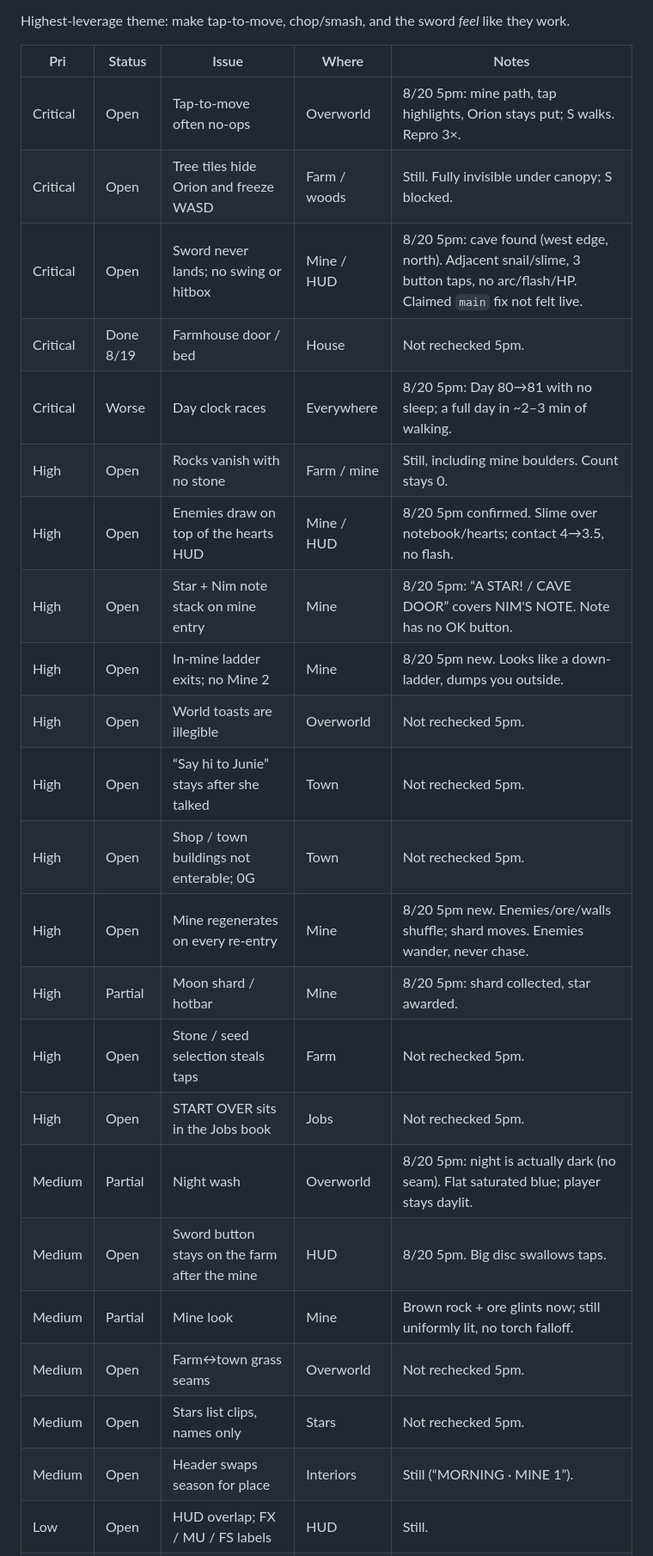
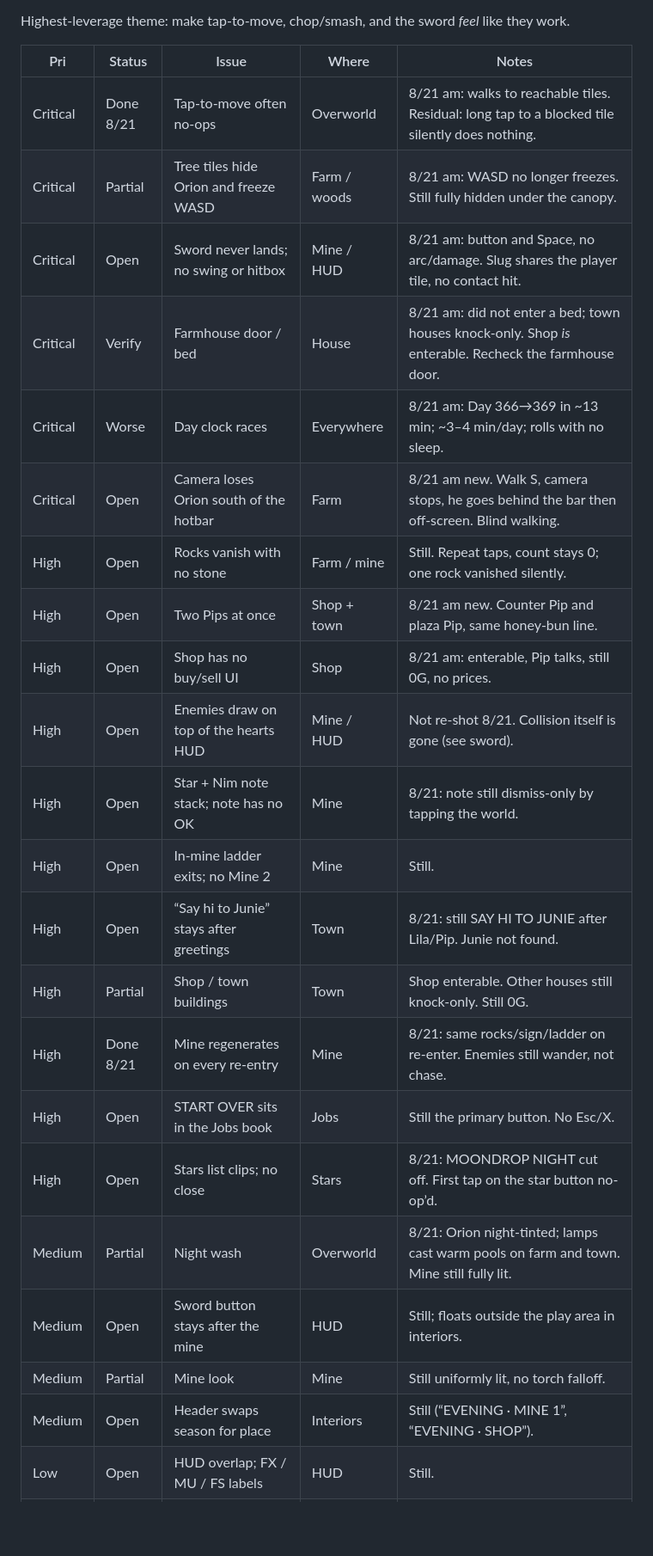
Before and after one commit to yamizzle/orion-farm, a Markdown page: BACKLOG.md, the part around one of its changes. Shown at 86% size. Rendered like a GitHub page; blank space fills up the shorter version.

Commit message:
Update the playtest backlog from the Aug 21 morning pass.

```diff
--- a/BACKLOG.md
+++ b/BACKLOG.md
@@ -8,26 +8,25 @@ Highest-leverage theme: make tap-to-move, chop/smash, and the sword *feel* like
 
 | Pri | Status | Issue | Where | Notes |
 | --- | --- | --- | --- | --- |
-| Critical | Open | Tap-to-move often no-ops | Overworld | 8/20 5pm: mine path, tap highlights, Orion stays put; S walks. Repro 3×. |
-| Critical | Open | Tree tiles hide Orion and freeze WASD | Farm / woods | Still. Fully invisible under canopy; S blocked. |
-| Critical | Open | Sword never lands; no swing or hitbox | Mine / HUD | 8/20 5pm: cave found (west edge, north). Adjacent snail/slime, 3 button taps, no arc/flash/HP. Claimed `main` fix not felt live. |
-| Critical | Done 8/19 | Farmhouse door / bed | House | Not rechecked 5pm. |
-| Critical | Worse | Day clock races | Everywhere | 8/20 5pm: Day 80→81 with no sleep; a full day in ~2–3 min of walking. |
-| High | Open | Rocks vanish with no stone | Farm / mine | Still, including mine boulders. Count stays 0. |
-| High | Open | Enemies draw on top of the hearts HUD | Mine / HUD | 8/20 5pm confirmed. Slime over notebook/hearts; contact 4→3.5, no flash. |
-| High | Open | Star + Nim note stack on mine entry | Mine | 8/20 5pm: “A STAR! / CAVE DOOR” covers NIM'S NOTE. Note has no OK button. |
-| High | Open | In-mine ladder exits; no Mine 2 | Mine | 8/20 5pm new. Looks like a down-ladder, dumps you outside. |
-| High | Open | World toasts are illegible | Overworld | Not rechecked 5pm. |
-| High | Open | “Say hi to Junie” stays after she talked | Town | Not rechecked 5pm. |
-| High | Open | Shop / town buildings not enterable; 0G | Town | Not rechecked 5pm. |
-| High | Open | Mine regenerates on every re-entry | Mine | 8/20 5pm new. Enemies/ore/walls shuffle; shard moves. Enemies wander, never chase. |
-| High | Partial | Moon shard / hotbar | Mine | 8/20 5pm: shard collected, star awarded. |
-| High | Open | Stone / seed selection steals taps | Farm | Not rechecked 5pm. |
-| High | Open | START OVER sits in the Jobs book | Jobs | Not rechecked 5pm. |
-| Medium | Partial | Night wash | Overworld | 8/20 5pm: night is actually dark (no seam). Flat saturated blue; player stays daylit. |
-| Medium | Open | Sword button stays on the farm after the mine | HUD | 8/20 5pm. Big disc swallows taps. |
-| Medium | Partial | Mine look | Mine | Brown rock + ore glints now; still uniformly lit, no torch falloff. |
-| Medium | Open | Farm↔town grass seams | Overworld | Not rechecked 5pm. |
-| Medium | Open | Stars list clips, names only | Stars | Not rechecked 5pm. |
-| Medium | Open | Header swaps season for place | Interiors | Still (“MORNING · MINE 1”). |
+| Critical | Done 8/21 | Tap-to-move often no-ops | Overworld | 8/21 am: walks to reachable tiles. Residual: long tap to a blocked tile silently does nothing. |
+| Critical | Partial | Tree tiles hide Orion and freeze WASD | Farm / woods | 8/21 am: WASD no longer freezes. Still fully hidden under the canopy. |
+| Critical | Open | Sword never lands; no swing or hitbox | Mine / HUD | 8/21 am: button and Space, no arc/damage. Slug shares the player tile, no contact hit. |
+| Critical | Verify | Farmhouse door / bed | House | 8/21 am: did not enter a bed; town houses knock-only. Shop *is* enterable. Recheck the farmhouse door. |
+| Critical | Worse | Day clock races | Everywhere | 8/21 am: Day 366→369 in ~13 min; ~3–4 min/day; rolls with no sleep. |
+| Critical | Open | Camera loses Orion south of the hotbar | Farm | 8/21 am new. Walk S, camera stops, he goes behind the bar then off-screen. Blind walking. |
+| High | Open | Rocks vanish with no stone | Farm / mine | Still. Repeat taps, count stays 0; one rock vanished silently. |
+| High | Open | Two Pips at once | Shop + town | 8/21 am new. Counter Pip and plaza Pip, same honey-bun line. |
+| High | Open | Shop has no buy/sell UI | Shop | 8/21 am: enterable, Pip talks, still 0G, no prices. |
+| High | Open | Enemies draw on top of the hearts HUD | Mine / HUD | Not re-shot 8/21. Collision itself is gone (see sword). |
+| High | Open | Star + Nim note stack; note has no OK | Mine | 8/21: note still dismiss-only by tapping the world. |
+| High | Open | In-mine ladder exits; no Mine 2 | Mine | Still. |
+| High | Open | “Say hi to Junie” stays after greetings | Town | 8/21: still SAY HI TO JUNIE after Lila/Pip. Junie not found. |
+| High | Partial | Shop / town buildings | Town | Shop enterable. Other houses still knock-only. Still 0G. |
+| High | Done 8/21 | Mine regenerates on every re-entry | Mine | 8/21: same rocks/sign/ladder on re-enter. Enemies still wander, not chase. |
+| High | Open | START OVER sits in the Jobs book | Jobs | Still the primary button. No Esc/X. |
+| High | Open | Stars list clips; no close | Stars | 8/21: MOONDROP NIGHT cut off. First tap on the star button no-op’d. |
+| Medium | Partial | Night wash | Overworld | 8/21: Orion night-tinted; lamps cast warm pools on farm and town. Mine still fully lit. |
+| Medium | Open | Sword button stays after the mine | HUD | Still; floats outside the play area in interiors. |
+| Medium | Partial | Mine look | Mine | Still uniformly lit, no torch falloff. |
+| Medium | Open | Header swaps season for place | Interiors | Still (“EVENING · MINE 1”, “EVENING · SHOP”). |
 | Low | Open | HUD overlap; FX / MU / FS labels | HUD | Still. |
```
Also changed, not shown: other parts of BACKLOG.md (+4 -5 lines).
